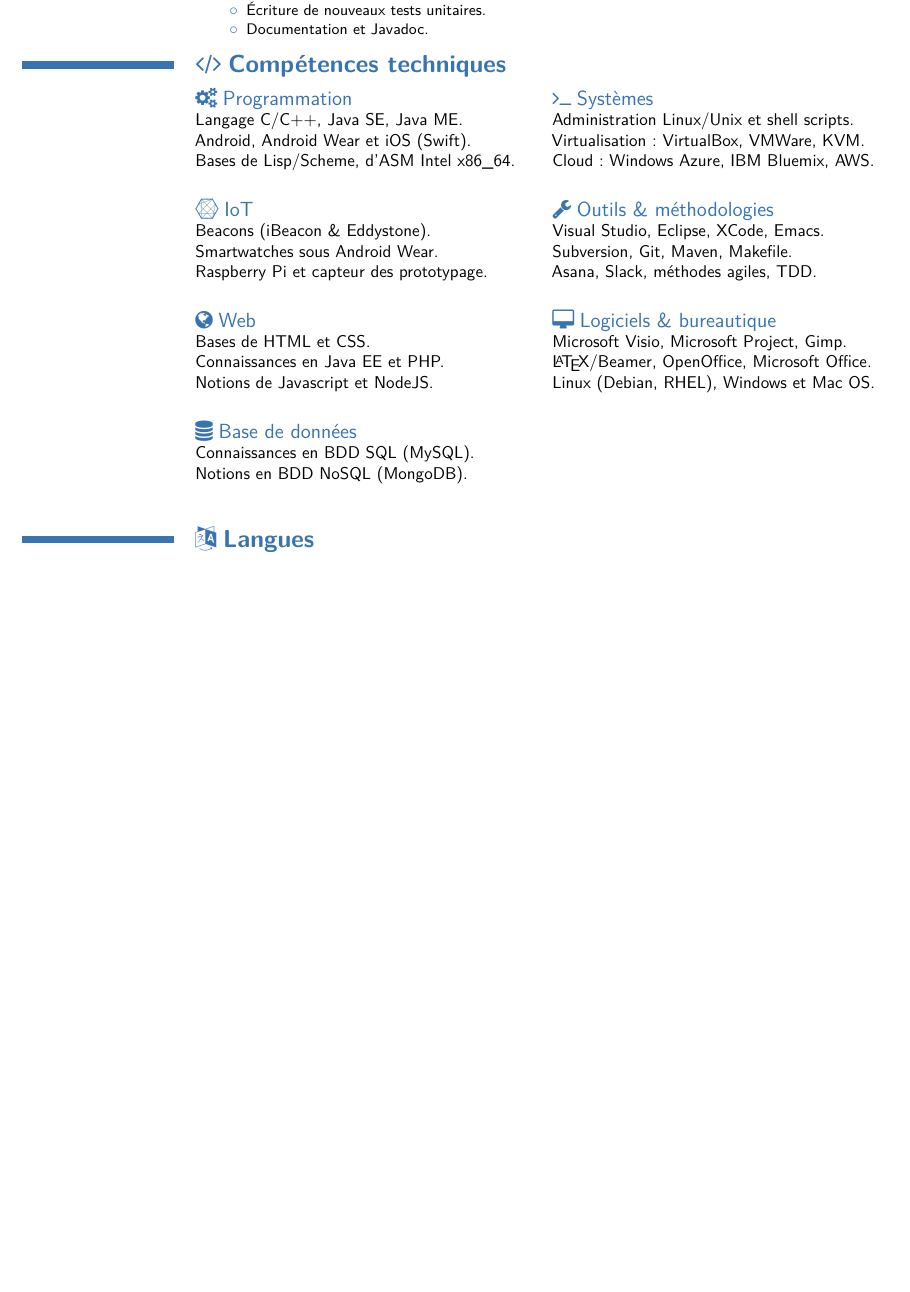
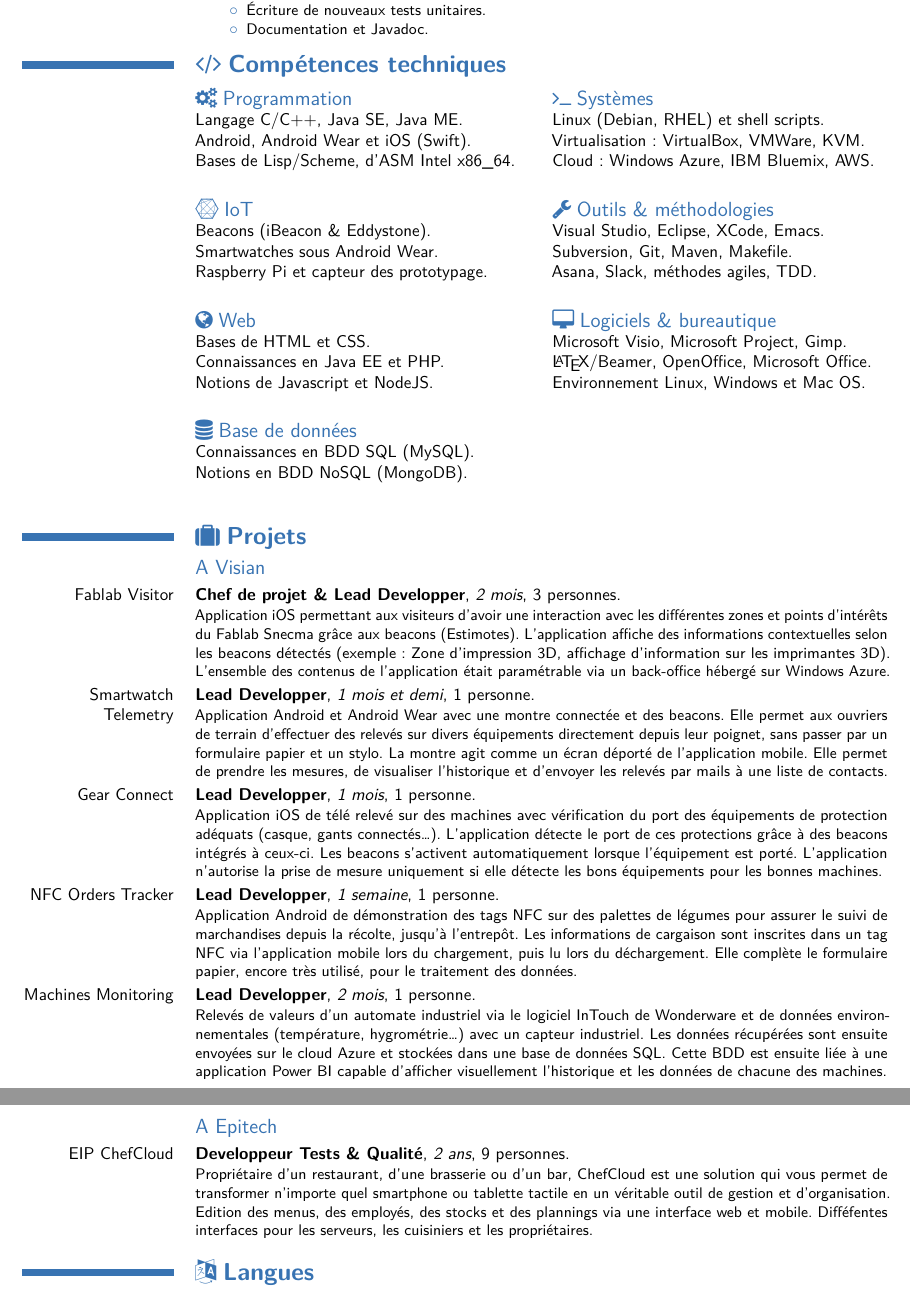
Before and after one commit to brtrndb/cv, a LaTeX CV (BBoyerCV.tex): part of page 2 of 2 before the commit and two parts of pages 2 and 3 of 3 after it, the two joined at a grey line, cut so that both start at the same text, the shorter picture padded with empty space. The pictures show the PDF file BBoyerCV.pdf that the author committed with the source.

Commit message:
Added projects section.

```diff
--- a/BBoyerCV.tex
+++ b/BBoyerCV.tex
@@ -105,7 +105,7 @@
 \section{\faCode$\;$\textbf{Compétences techniques}}
 \begin{cvcolumns}
   \cvcolumn{\faCogs$\;$Programmation}{Langage C/C++, Java SE, Java ME.\\Android, Android Wear et iOS (Swift).\\Bases de Lisp/Scheme, d'ASM Intel x86\_64.}
-  \cvcolumn{\faTerminal$\;$Systèmes}{Administration Linux/Unix et shell scripts.\\Virtualisation: VirtualBox, VMWare, KVM.\\Cloud: Windows Azure, IBM Bluemix, AWS.}
+  \cvcolumn{\faTerminal$\;$Systèmes}{Linux (Debian, RHEL) et shell scripts.\\Virtualisation: VirtualBox, VMWare, KVM.\\Cloud: Windows Azure, IBM Bluemix, AWS.}
 \end{cvcolumns}
 
 \begin{cvcolumns}
@@ -115,12 +115,28 @@
 
 \begin{cvcolumns}
   \cvcolumn{\faGlobe$\;$Web}{Bases de HTML et CSS.\\Connaissances en Java EE et PHP.\\Notions de Javascript et NodeJS.}
-  \cvcolumn{\faDesktop$\;$Logiciels \& bureautique}{Microsoft Visio, Microsoft Project, Gimp.\\\LaTeX/Beamer, OpenOffice, Microsoft Office.\\Linux (Debian, RHEL), Windows et Mac OS.}
+  \cvcolumn{\faDesktop$\;$Logiciels \& bureautique}{Microsoft Visio, Microsoft Project, Gimp.\\\LaTeX/Beamer, OpenOffice, Microsoft Office.\\Environnement Linux, Windows et Mac OS.}
 \end{cvcolumns}
 
 \begin{cvcolumns}
   \cvcolumn{\faDatabase$\;$Base de données}{Connaissances en BDD SQL (MySQL).\\Notions en BDD NoSQL (MongoDB).}
 \end{cvcolumns}
+
+%% Section Projets.
+\section{\faSuitcase$\;$\textbf{Projets}}
+\subsection{A Visian}
+\cventry{Fablab Visitor}{Chef de projet \& Lead Developper}{2 mois}{3 personnes}{}{Application iOS permettant aux visiteurs d’avoir une interaction avec les différentes zones et points d’intérêts du Fablab Snecma grâce aux beacons (Estimotes). L’application affiche des informations contextuelles selon les beacons détectés (exemple : Zone d’impression 3D, affichage d’information sur les imprimantes 3D). L’ensemble des contenus de l’application était paramétrable via un back-office hébergé sur Windows Azure.}
+
+\cventry{Smartwatch Telemetry}{Lead Developper}{1 mois et demi}{1 personne}{}{Application Android et Android Wear avec une montre connectée et des beacons. Elle permet aux ouvriers de terrain d’effectuer des relevés sur divers équipements directement depuis leur poignet, sans passer par un formulaire papier et un stylo. La montre agit comme un écran déporté de l’application mobile. Elle permet de prendre les mesures, de visualiser l’historique et d’envoyer les relevés par mails à une liste de contacts.}
+
+\cventry{Gear Connect}{Lead Developper}{1 mois}{1 personne}{}{Application iOS de télé relevé sur des machines avec vérification du port des équipements de protection adéquats (casque, gants connectés…). L’application détecte le port de ces protections grâce à des beacons intégrés à ceux-ci. Les beacons s’activent automatiquement lorsque l’équipement est porté. L’application n’autorise la prise de mesure uniquement si elle détecte les bons équipements pour les bonnes machines.}
+
+\cventry{NFC Orders Tracker}{Lead Developper}{1 semaine}{1 personne}{}{Application Android de démonstration des tags NFC sur des palettes de légumes pour assurer le suivi de marchandises depuis la récolte, jusqu'à l’entrepôt. Les informations de cargaison sont inscrites dans un tag NFC via l'application mobile lors du chargement, puis lu lors du déchargement. Elle complète le formulaire papier, encore très utilisé, pour le traitement des données.}
+
+\cventry{Machines Monitoring}{Lead Developper}{2 mois}{1 personne}{}{Relevés de valeurs d’un automate industriel via le logiciel InTouch de Wonderware et de données environnementales (température, hygrométrie…) avec un capteur industriel. Les données récupérées sont ensuite envoyées sur le cloud Azure et stockées dans une base de données SQL. Cette BDD est ensuite liée à une application Power BI capable d’afficher visuellement l’historique et les données de chacune des machines.}
+
+\subsection{A Epitech}
+\cventry{EIP ChefCloud}{Developpeur Tests \& Qualité}{2 ans}{9 personnes}{}{Propriétaire d’un restaurant, d’une brasserie ou d’un bar, ChefCloud est une solution qui vous permet de transformer n’importe quel smartphone ou tablette tactile en un véritable outil de gestion et d’organisation. Edition des menus, des employés, des stocks et des plannings via une interface web et mobile. Difféfentes interfaces pour les serveurs, les cuisiniers et les propriétaires.}
 
 %% Languages section.
 \section{\faLanguage$\;$\textbf{Langues}}
```
Also changed, not shown: BBoyerCV.pdf.
